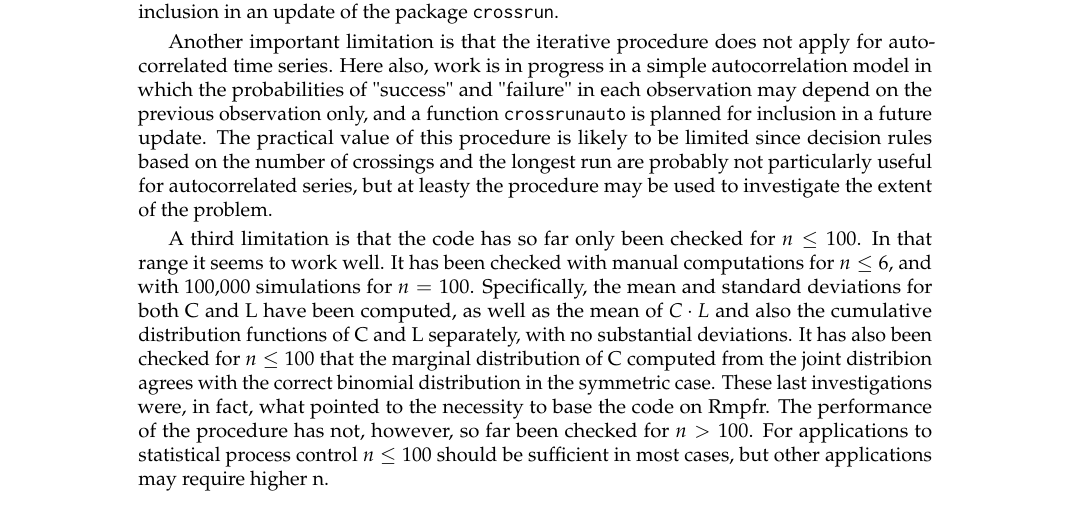
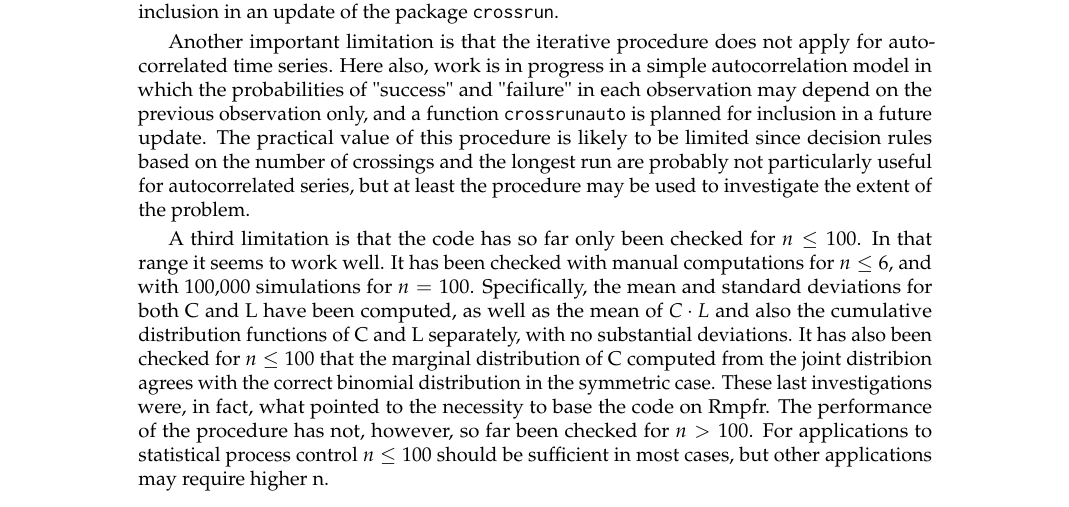
Before and after one commit to ToreWentzel-Larsen/crossrunarticle, a LaTeX document (RJwrapper.tex, which reads crossrun.tex): part of page 5 of 12, cut so that both start at the same text. Compiled offline with pdfLaTeX.

Commit message:
Update crossrun.tex

```diff
--- a/crossrun.tex
+++ b/crossrun.tex
@@ -173,7 +173,7 @@ into two parts of equal size. The useful observations are then necessarily an ev
 
 Preliminary investigations seem to indicate that the difference from the case of a predetermined midline is smaller for longer sequences. A function \code{crossrunem} is planned for inclusion in an update of the package \code{crossrun}.
 
-Another important limitation is that the iterative procedure does not apply for autocorrelated time series. Here also, work is in progress in a simple autocorrelation model in which the probabilities of "success" and "failure" in each observation may depend on the previous observation only, and a function \code{crossrunauto} is planned for inclusion in a future update. The practical value of this procedure is likely to be limited  since decision rules based on the number of crossings and the longest run are probably not particularly useful for autocorrelated series, but at leasty the procedure may be used to investigate the extent of the problem.
+Another important limitation is that the iterative procedure does not apply for autocorrelated time series. Here also, work is in progress in a simple autocorrelation model in which the probabilities of "success" and "failure" in each observation may depend on the previous observation only, and a function \code{crossrunauto} is planned for inclusion in a future update. The practical value of this procedure is likely to be limited  since decision rules based on the number of crossings and the longest run are probably not particularly useful for autocorrelated series, but at least the procedure may be used to investigate the extent of the problem.
 
 A third limitation is that the code has so far only been checked for $n \leq 100$. In that range it seems to work well. It has been checked with manual computations for $n \leq 6$, and with 100,000 simulations for $n=100$. Specifically, the mean and standard deviations for both C and L have been computed, as well as the mean of $C \cdot L$ and also the cumulative distribution functions of C and L separately, with no substantial deviations. It has also been checked for $n \leq 100$ that the marginal distribution of C computed from the joint distribion agrees with the correct binomial distribution in the symmetric case. These last investigations were, in fact, what pointed to the necessity to base the code on Rmpfr. The performance of the procedure has not, however, so far been checked for $n>100$. For applications to statistical process control $n \leq 100$ should be sufficient in most cases, but other applications may require higher n.
 
```
